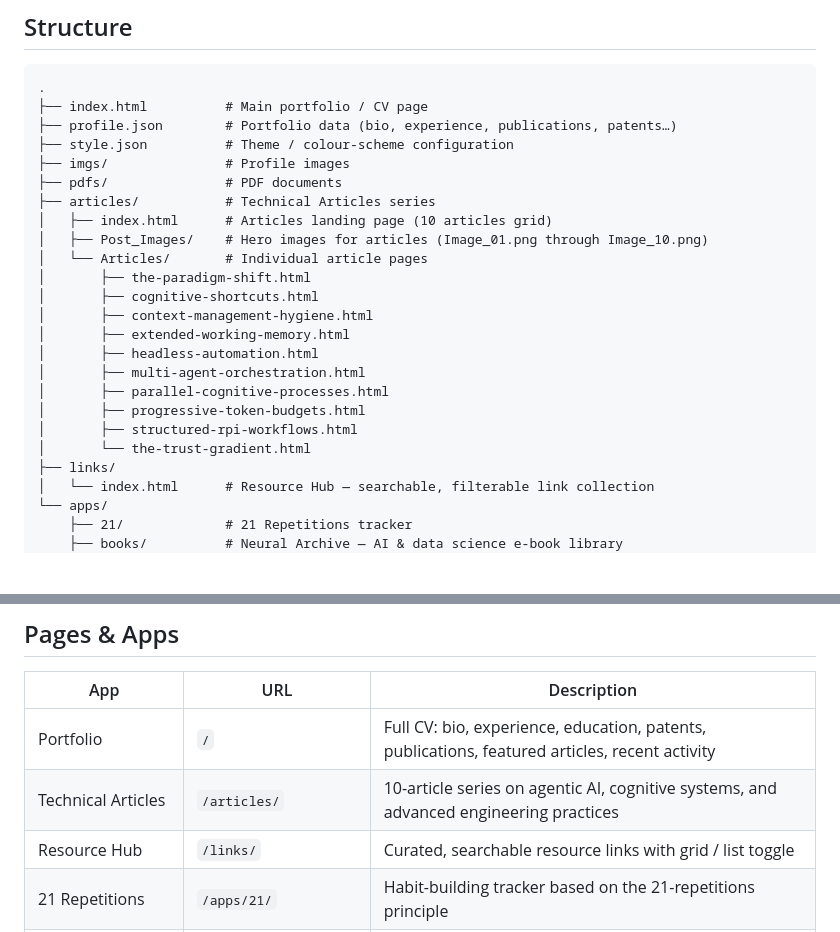
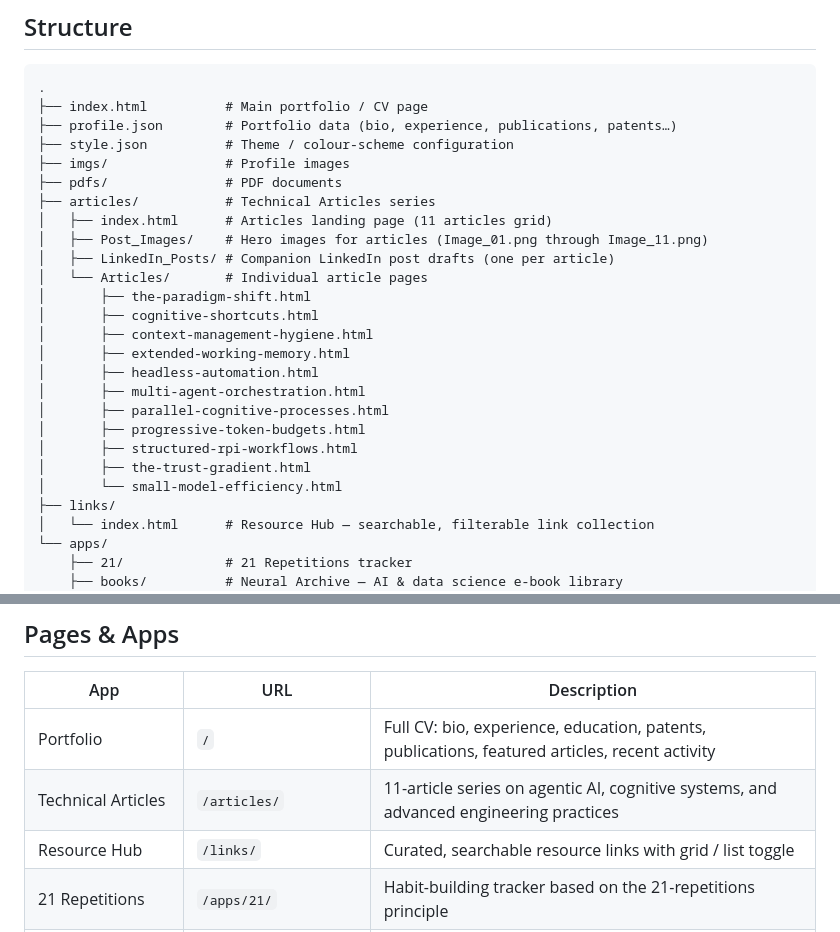
Before and after one commit to alhaol/alhaol.github.io, a Markdown page: README.md, 2 parts joined by grey strips. Drawn GitHub-style; blank space fills up the shorter version.

Commit message:
docs: bump article count to 11 in README and CLAUDE.md
Reflects the new small-model-efficiency article (Image_11) and
adds LinkedIn_Posts/ to the structure tree.

Co-Authored-By: Claude Sonnet 4.6 <noreply@anthropic.com>

```diff
--- a/README.md
+++ b/README.md
@@ -16,8 +16,9 @@ A static GitHub Pages site built with plain HTML, [Tailwind CSS](https://tailwin
 ├── imgs/               # Profile images
 ├── pdfs/               # PDF documents
 ├── articles/           # Technical Articles series
-│   ├── index.html      # Articles landing page (10 articles grid)
-│   ├── Post_Images/    # Hero images for articles (Image_01.png through Image_10.png)
+│   ├── index.html      # Articles landing page (11 articles grid)
+│   ├── Post_Images/    # Hero images for articles (Image_01.png through Image_11.png)
+│   ├── LinkedIn_Posts/ # Companion LinkedIn post drafts (one per article)
 │   └── Articles/       # Individual article pages
 │       ├── the-paradigm-shift.html
 │       ├── cognitive-shortcuts.html
@@ -28,7 +29,8 @@ A static GitHub Pages site built with plain HTML, [Tailwind CSS](https://tailwin
 │       ├── parallel-cognitive-processes.html
 │       ├── progressive-token-budgets.html
 │       ├── structured-rpi-workflows.html
-│       └── the-trust-gradient.html
+│       ├── the-trust-gradient.html
+│       └── small-model-efficiency.html
 ├── links/
 │   └── index.html      # Resource Hub — searchable, filterable link collection
 └── apps/
@@ -57,7 +59,7 @@ A static GitHub Pages site built with plain HTML, [Tailwind CSS](https://tailwin
 | App | URL | Description |
 |-----|-----|-------------|
 | Portfolio | `/` | Full CV: bio, experience, education, patents, publications, featured articles, recent activity |
-| Technical Articles | `/articles/` | 10-article series on agentic AI, cognitive systems, and advanced engineering practices |
+| Technical Articles | `/articles/` | 11-article series on agentic AI, cognitive systems, and advanced engineering practices |
 | Resource Hub | `/links/` | Curated, searchable resource links with grid / list toggle |
 | 21 Repetitions | `/apps/21/` | Habit-building tracker based on the 21-repetitions principle |
 | Neural Archive | `/apps/books/` | AI & data science e-book library with PDF viewer (12 books) |
```
